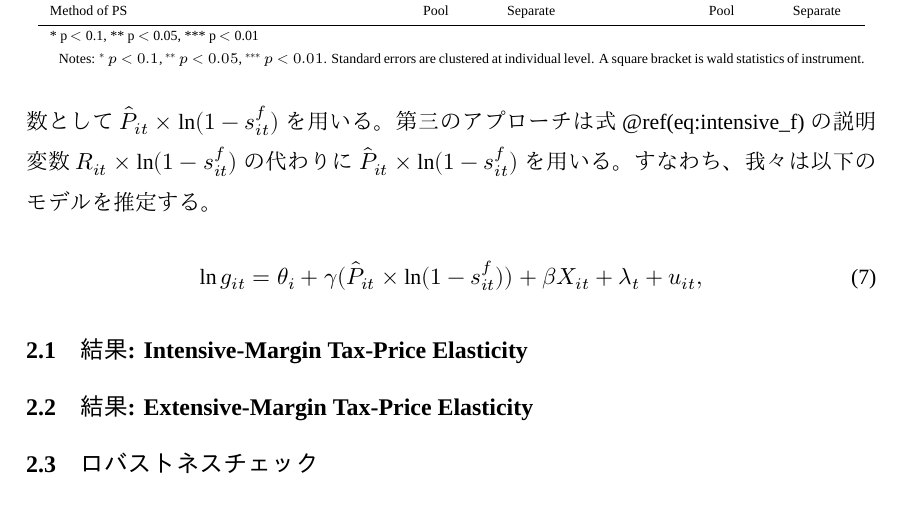
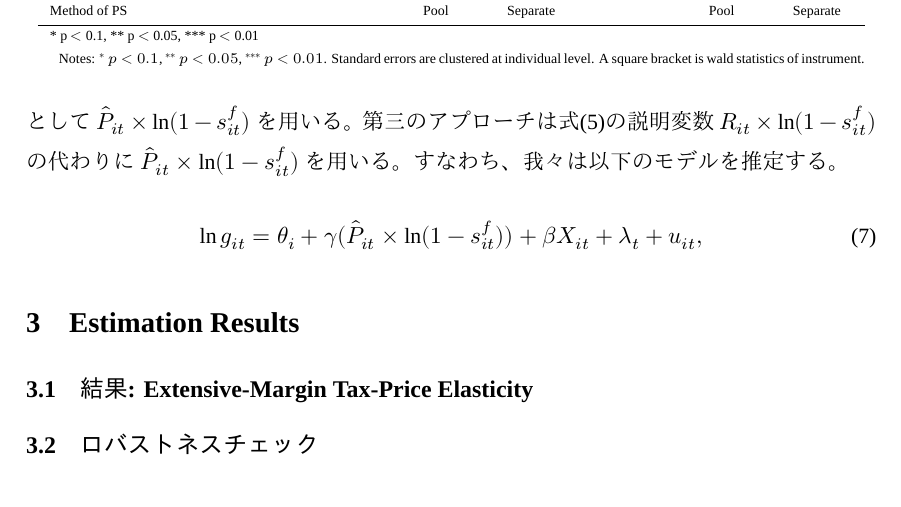
Before and after one commit to KatoPachi/NASTAB, a LaTeX document (paper/draft.tex): part of page 7 of 12, cut so that both start at the same text. Compiled offline with XeLaTeX; a missing font is replaced by an installed copy or a similar font.

Commit message:
再度knit

```diff
--- a/paper/draft.tex
+++ b/paper/draft.tex
@@ -421,7 +421,7 @@ Wooldridge (2010) に従い、
 傾向スコアを用いた第二のアプローチは
 式\eqref{eq:intensive2}の説明変数\(R_{it} \times \ln (1 - s^f_{it})\)の操作変数として
 \(\hat{P}_{it} \times \ln (1 - s^f_{it})\)を用いる。
-第三のアプローチは式@ref(eq:intensive\_f)の説明変数\(R_{it} \times \ln (1 - s^f_{it})\)
+第三のアプローチは式\eqref{eq:intensive2}の説明変数\(R_{it} \times \ln (1 - s^f_{it})\)
 の代わりに\(\hat{P}_{it} \times \ln (1 - s^f_{it})\)を用いる。すなわち、
 我々は以下のモデルを推定する。
 \begin{align}
@@ -429,8 +429,8 @@ Wooldridge (2010) に従い、
     + \beta X_{it} + \lambda_t + u_{it}, \label{eq:intensive3}
 \end{align}
 
-\hypertarget{ux7d50ux679c-intensive-margin-tax-price-elasticity}{%
-\subsection{結果: Intensive-Margin Tax-Price Elasticity}\label{ux7d50ux679c-intensive-margin-tax-price-elasticity}}
+\hypertarget{result}{%
+\section{Estimation Results}\label{result}}
 
 \begin{table}
 
```
Also changed, not shown: paper/draft.pdf, paper/draft_files/figure-latex/SummaryGiving-1.pdf, paper/draft_files/figure-latex/SummaryGivingExtensive-1.pdf, paper/draft_files/figure-latex/SummaryGivingIntensive-1.pdf, paper/draft_files/figure-latex/SummaryGivingIntensiveDist-1.pdf, paper/draft_files/figure-latex/SummaryGivingOverall-1.pdf, paper/draft_files/figure-latex/SummaryPrice-1.pdf, paper/draft_files/figure-latex/SummaryReliefbyEarner-1.pdf, paper/draft_files/figure-latex/SummaryReliefbyEarner2-1.pdf, 2 other files.
